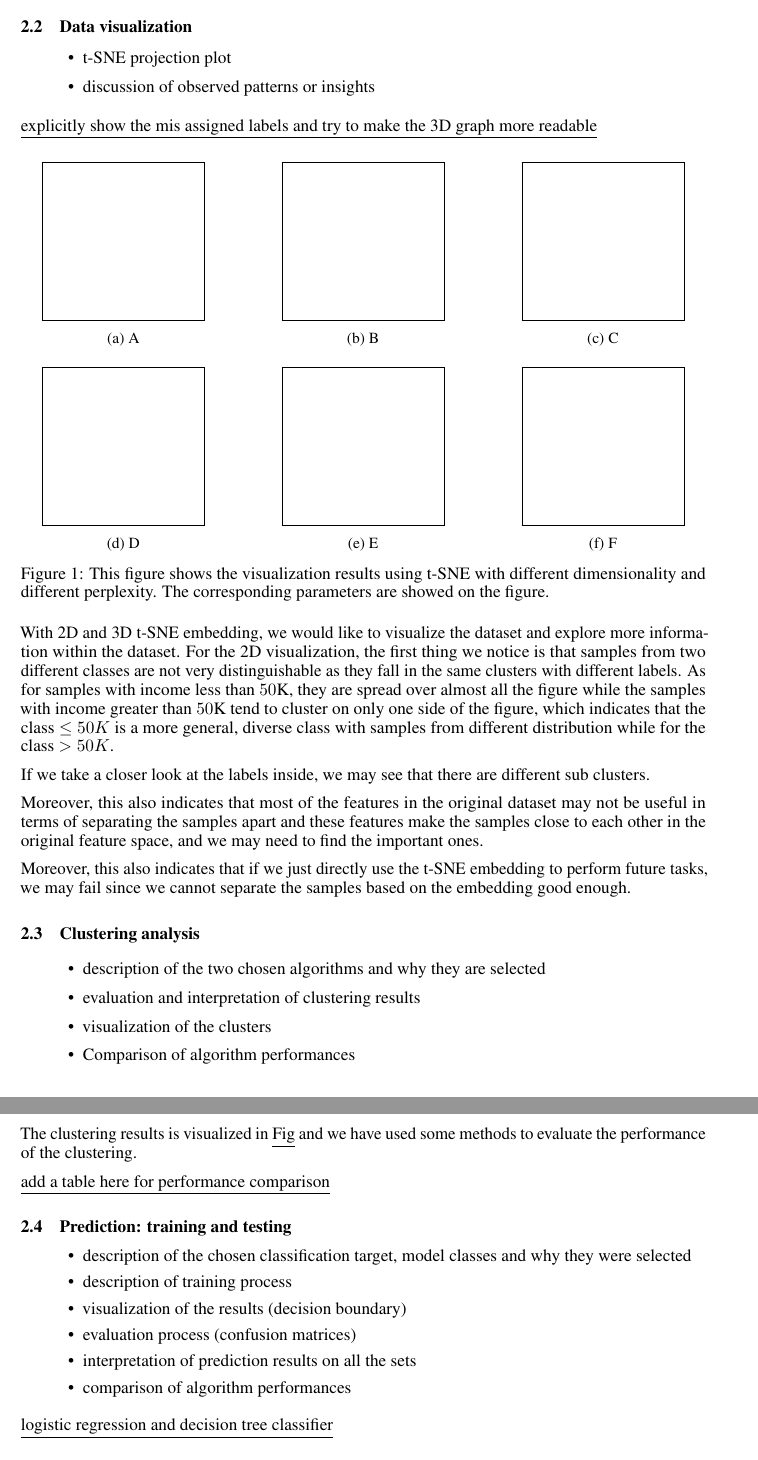
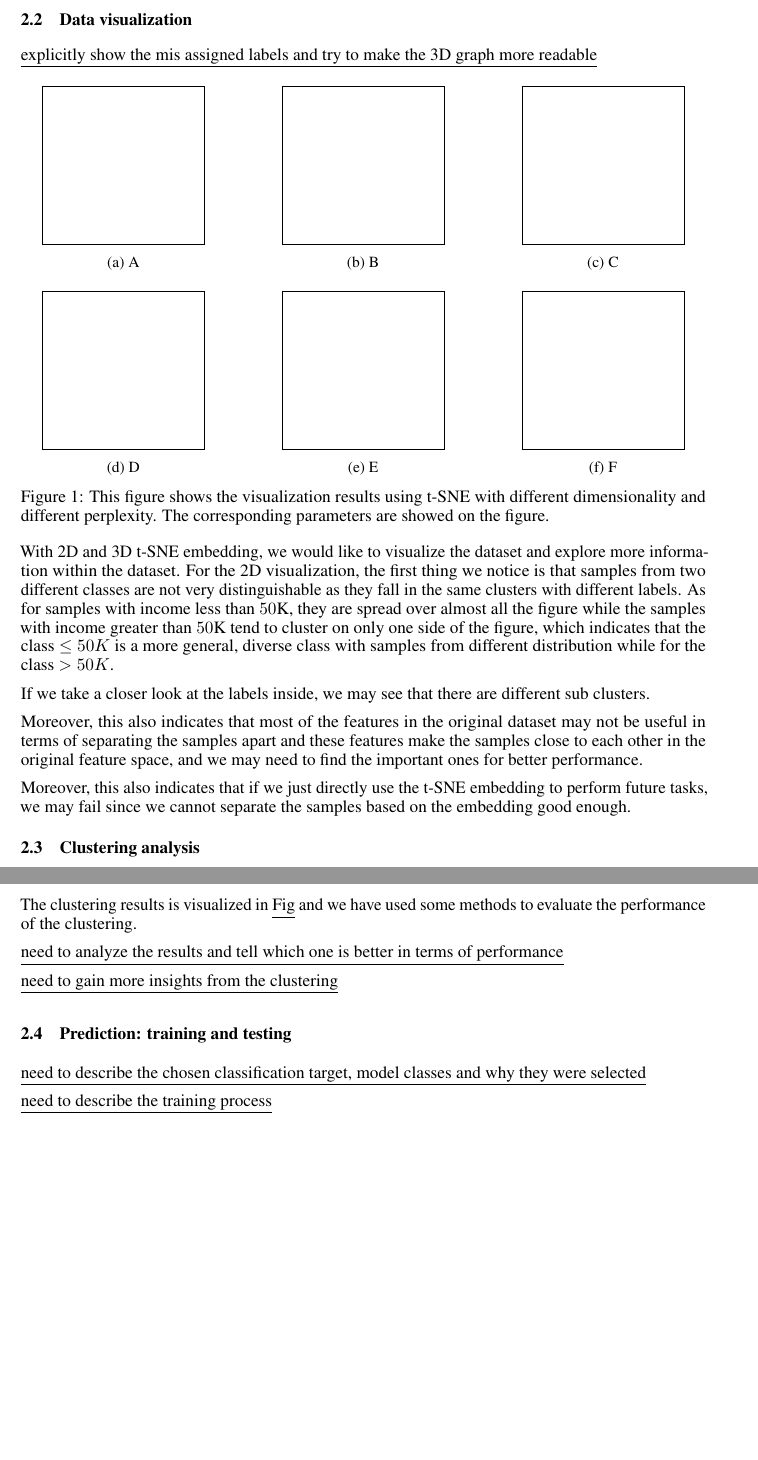
Before and after one commit to hxu129/DSAA2011-Machine-Learning-Project-Report, a LaTeX document (main.tex): two parts of pages 2 and 4 of 7 before the commit and two parts of pages 2 and 3 of 6 after it, joined at a grey line, cut so that both start at the same text, the shorter picture padded with empty space. Compiled offline with pdfLaTeX.

Commit message:
Modified targets

```diff
--- a/main.tex
+++ b/main.tex
@@ -108,7 +106,3 @@ After imputing missing values and converting all features to numeric ones, we th
-\begin{itemize}
-    \item t-SNE projection plot
-    \item discussion of observed patterns or insights
-\end{itemize}
 
 \underline{explicitly show the mis assigned labels and try to make the 3D graph more readable}
 
@@ -119,7 +113,7 @@ figure, which indicates that the class $\le 50K$ is a more general, diverse clas
 
 If we take a closer look at the labels inside, we may see that there are different sub clusters.
 
-Moreover, this also indicates that most of the features in the original dataset may not be useful in terms of separating the samples apart and these features make the samples close to each other in the original feature space, and we may need to find the important ones.
+Moreover, this also indicates that most of the features in the original dataset may not be useful in terms of separating the samples apart and these features make the samples close to each other in the original feature space, and we may need to find the important ones for better performance.
 
 Moreover, this also indicates that if we just directly use the t-SNE embedding to perform future tasks, we may fail since we cannot separate the samples based on the embedding good enough.
 
@@ -128,17 +122,6 @@ Moreover, this also indicates that if we just directly use the t-SNE embedding t
 \input{assets/tab_clustering_performance}
 
 \input{assets/fig_clustering}
-
-\begin{itemize}
-    \item description of the two chosen algorithms and why they are selected
-    \item evaluation and interpretation of clustering results
-    \item visualization of the clusters
-    \item Comparison of algorithm performances
-\end{itemize}
-
-\underline{try to make all the cluseters scrollable}
-
-\underline{show the misclassified clusters}
 
 \subsubsection*{Methods}
 
@@ -157,20 +140,17 @@ For these two methods, k-means is the most classic clustering methods which can
 
 The clustering results is visualized in \underline{Fig} and we have used some methods to evaluate the performance of the clustering.
 
-\underline{add a table here for performance comparison}
+\underline{need to analyze the results and tell which one is better in terms of performance}
+
+\underline{need to gain more insights from the clustering}
+
 
 \subsection{Prediction: training and testing}
 
-\begin{itemize}
-    \item description of the chosen classification target, model classes and why they were selected
-    \item description of training process
-    \item visualization of the results (decision boundary)
-    \item evaluation process (confusion matrices)
-    \item interpretation of prediction results on all the sets
-    \item comparison of algorithm performances
-\end{itemize}
+\underline{need to describe the chosen classification target, model classes and why they were selected}
 
-\underline{logistic regression and decision tree classifier}
+\underline{need to describe the training process}
+
 
 \subsubsection*{Methods}
 
```
Also changed, not shown: main.pdf, main.tex (20 more changed lines).
